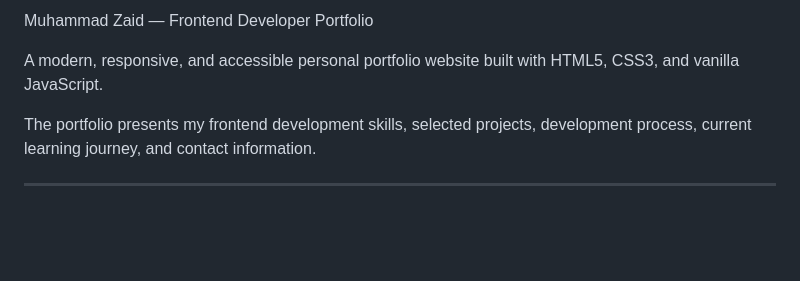
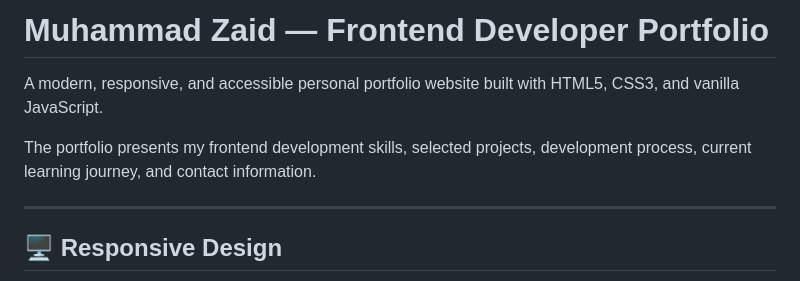
Before and after one commit to Dev-MuhammadZaid/portfolio-site-v1.0, a Markdown page: README.md, the part around one of its changes. GitHub-like rendering; blank space fills up the shorter version.

```diff
--- a/README.md
+++ b/README.md
@@ -1,8 +1,9 @@
-Muhammad Zaid — Frontend Developer Portfolio
+# Muhammad Zaid — Frontend Developer Portfolio
 
 A modern, responsive, and accessible personal portfolio website built with HTML5, CSS3, and vanilla JavaScript.
 
 The portfolio presents my frontend development skills, selected projects, development process, current learning journey, and contact information.
 
 ---
+## 🖥️ Responsive Design
 
```
Also changed, not shown: other parts of README.md (+50 -27 lines).
